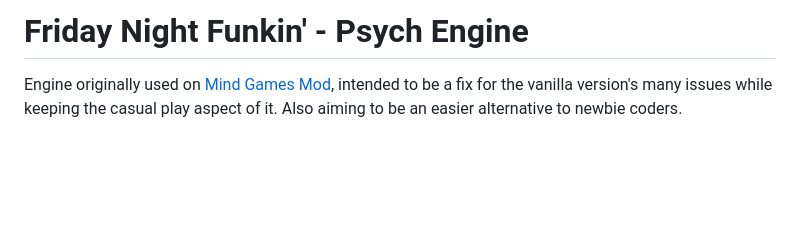
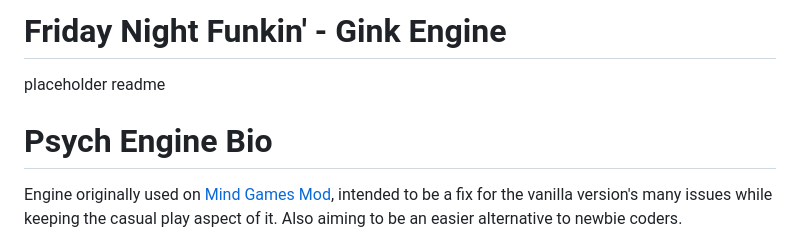
Before and after one commit to Bobert8853-git/FNF-GinkEngine, a Markdown page: README.md, the part around the change. Rendered like a GitHub page; blank space fills up the shorter version.

```diff
--- a/README.md
+++ b/README.md
@@ -1,4 +1,16 @@
-# Friday Night Funkin' - Psych Engine
+# Friday Night Funkin' - Gink Engine
+
+placeholder readme
+
+
+
+
+
+
+
+
+
+# Psych Engine Bio
 Engine originally used on [Mind Games Mod](https://gamebanana.com/mods/301107), intended to be a fix for the vanilla version's many issues while keeping the casual play aspect of it. Also aiming to be an easier alternative to newbie coders.
 
 ## Installation:
```
